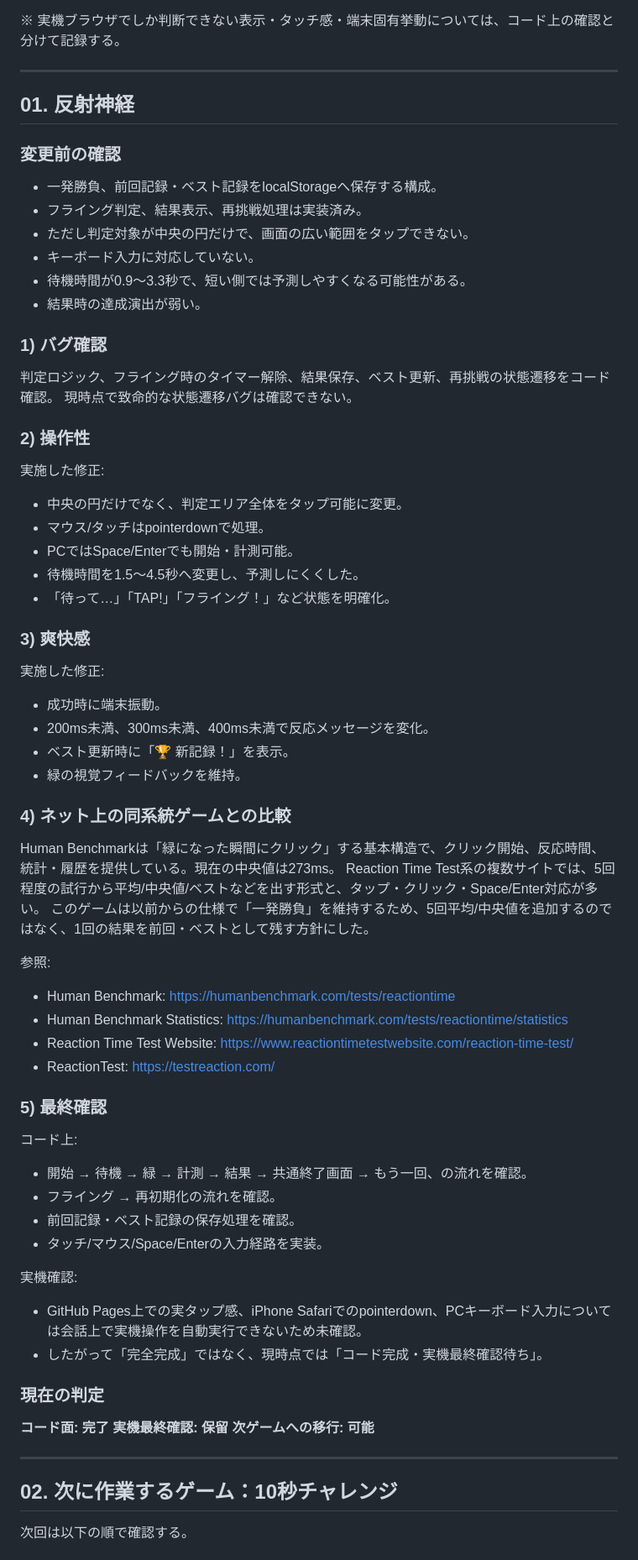
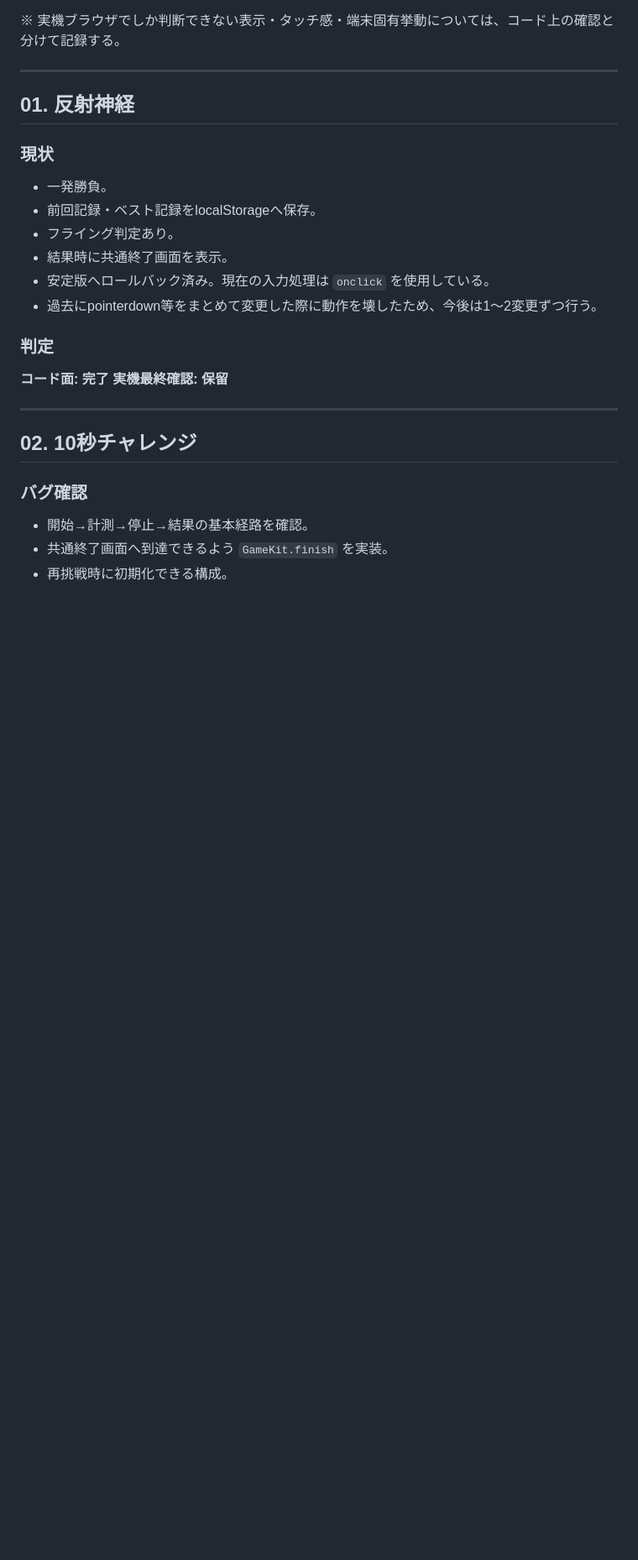
Before and after one commit to rikuhira115-sudo/sisaku, a Markdown page: QUALITY_LOG.md, the part around one of its changes. Shown at 84% size. GitHub-like rendering; blank space fills up the shorter version.

```diff
--- a/QUALITY_LOG.md
+++ b/QUALITY_LOG.md
@@ -20,63 +20,24 @@
 
 ## 01. 反射神経
 
-### 変更前の確認
-- 一発勝負、前回記録・ベスト記録をlocalStorageへ保存する構成。
-- フライング判定、結果表示、再挑戦処理は実装済み。
-- ただし判定対象が中央の円だけで、画面の広い範囲をタップできない。
-- キーボード入力に対応していない。
-- 待機時間が0.9～3.3秒で、短い側では予測しやすくなる可能性がある。
-- 結果時の達成演出が弱い。
+### 現状
+- 一発勝負。
+- 前回記録・ベスト記録をlocalStorageへ保存。
+- フライング判定あり。
+- 結果時に共通終了画面を表示。
+- 安定版へロールバック済み。現在の入力処理は `onclick` を使用している。
+- 過去にpointerdown等をまとめて変更した際に動作を壊したため、今後は1～2変更ずつ行う。
 
-### 1) バグ確認
-判定ロジック、フライング時のタイマー解除、結果保存、ベスト更新、再挑戦の状態遷移をコード確認。
-現時点で致命的な状態遷移バグは確認できない。
-
-### 2) 操作性
-実施した修正:
-- 中央の円だけでなく、判定エリア全体をタップ可能に変更。
-- マウス/タッチはpointerdownで処理。
-- PCではSpace/Enterでも開始・計測可能。
-- 待機時間を1.5～4.5秒へ変更し、予測しにくくした。
-- 「待って…」「TAP!」「フライング！」など状態を明確化。
-
-### 3) 爽快感
-実施した修正:
-- 成功時に端末振動。
-- 200ms未満、300ms未満、400ms未満で反応メッセージを変化。
-- ベスト更新時に「🏆 新記録！」を表示。
-- 緑の視覚フィードバックを維持。
-
-### 4) ネット上の同系統ゲームとの比較
-Human Benchmarkは「緑になった瞬間にクリック」する基本構造で、クリック開始、反応時間、統計・履歴を提供している。現在の中央値は273ms。
-Reaction Time Test系の複数サイトでは、5回程度の試行から平均/中央値/ベストなどを出す形式と、タップ・クリック・Space/Enter対応が多い。
-このゲームは以前からの仕様で「一発勝負」を維持するため、5回平均/中央値を追加するのではなく、1回の結果を前回・ベストとして残す方針にした。
-
-参照:
-- Human Benchmark: https://humanbenchmark.com/tests/reactiontime
-- Human Benchmark Statistics: https://humanbenchmark.com/tests/reactiontime/statistics
-- Reaction Time Test Website: https://www.reactiontimetestwebsite.com/reaction-time-test/
-- ReactionTest: https://testreaction.com/
-
-### 5) 最終確認
-コード上:
-- 開始 → 待機 → 緑 → 計測 → 結果 → 共通終了画面 → もう一回、の流れを確認。
-- フライング → 再初期化の流れを確認。
-- 前回記録・ベスト記録の保存処理を確認。
-- タッチ/マウス/Space/Enterの入力経路を実装。
-
-実機確認:
-- GitHub Pages上での実タップ感、iPhone Safariでのpointerdown、PCキーボード入力については会話上で実機操作を自動実行できないため未確認。
-- したがって「完全完成」ではなく、現時点では「コード完成・実機最終確認待ち」。
-
-### 現在の判定
+### 判定
 **コード面: 完了**
 **実機最終確認: 保留**
-**次ゲームへの移行: 可能**
 
 ---
 
-## 02. 次に作業するゲーム：10秒チャレンジ
+## 02. 10秒チャレンジ
 
-次回は以下の順で確認する。
+### バグ確認
+- 開始→計測→停止→結果の基本経路を確認。
+- 共通終了画面へ到達できるよう `GameKit.finish` を実装。
+- 再挑戦時に初期化できる構成。
 
```
Also changed, not shown: other parts of QUALITY_LOG.md (+96 -65 lines).
